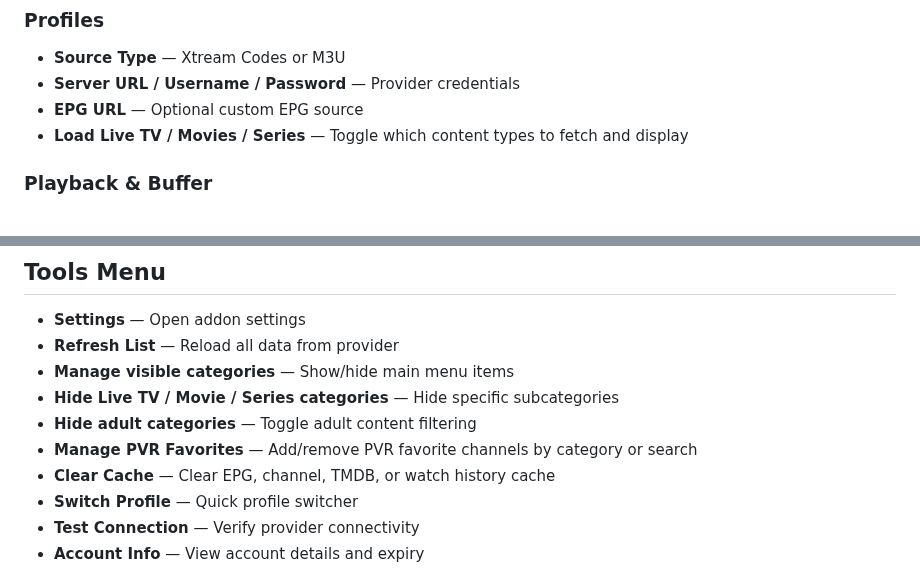
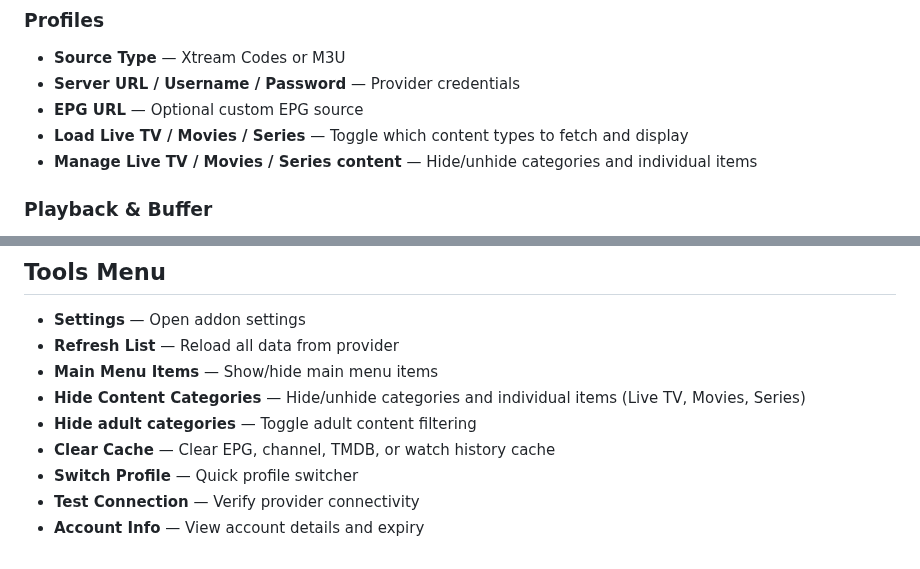
Before and after one commit to Pesicp/XStream-Player-Kodi21, a Markdown page: README.md, 2 parts joined by grey strips. Rendered like a GitHub page.

```diff
--- a/README.md
+++ b/README.md
@@ -88,6 +114,7 @@ Each profile has toggles to enable/disable loading of Live TV, Movies, and Serie
 - **Server URL / Username / Password** — Provider credentials
 - **EPG URL** — Optional custom EPG source
 - **Load Live TV / Movies / Series** — Toggle which content types to fetch and display
+- **Manage Live TV / Movies / Series content** — Hide/unhide categories and individual items
 
 ### Playback & Buffer
 - **Stream timeout** — How long to wait before giving up on a stream (default 15s)
@@ -126,10 +153,9 @@ Each profile has toggles to enable/disable loading of Live TV, Movies, and Serie
 
 - **Settings** — Open addon settings
 - **Refresh List** — Reload all data from provider
-- **Manage visible categories** — Show/hide main menu items
-- **Hide Live TV / Movie / Series categories** — Hide specific subcategories
+- **Main Menu Items** — Show/hide main menu items
+- **Hide Content Categories** — Hide/unhide categories and individual items (Live TV, Movies, Series)
 - **Hide adult categories** — Toggle adult content filtering
-- **Manage PVR Favorites** — Add/remove PVR favorite channels by category or search
 - **Clear Cache** — Clear EPG, channel, TMDB, or watch history cache
 - **Switch Profile** — Quick profile switcher
 - **Test Connection** — Verify provider connectivity
```
Also changed, not shown: other parts of README.md (+34 -8 lines).
